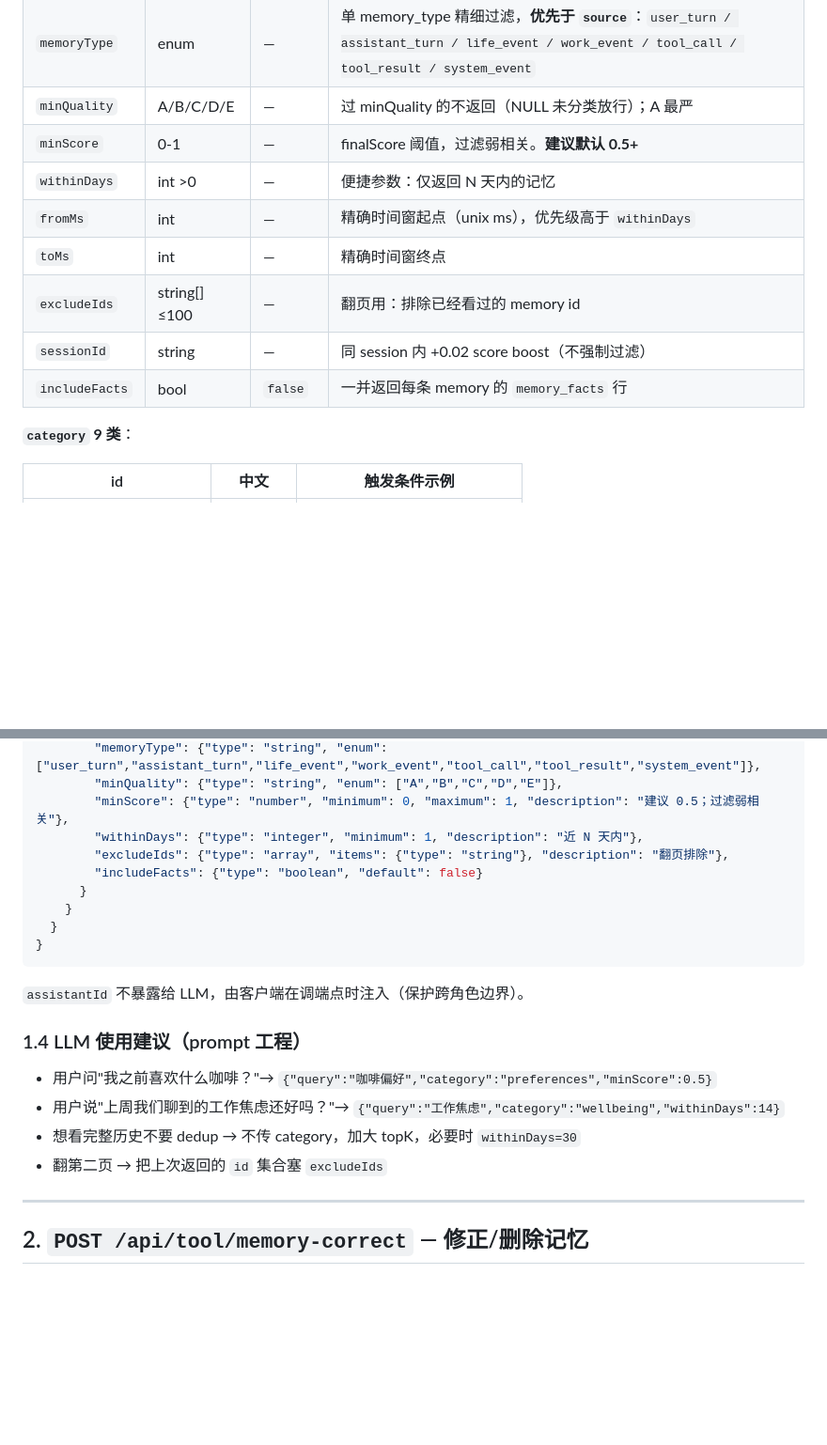
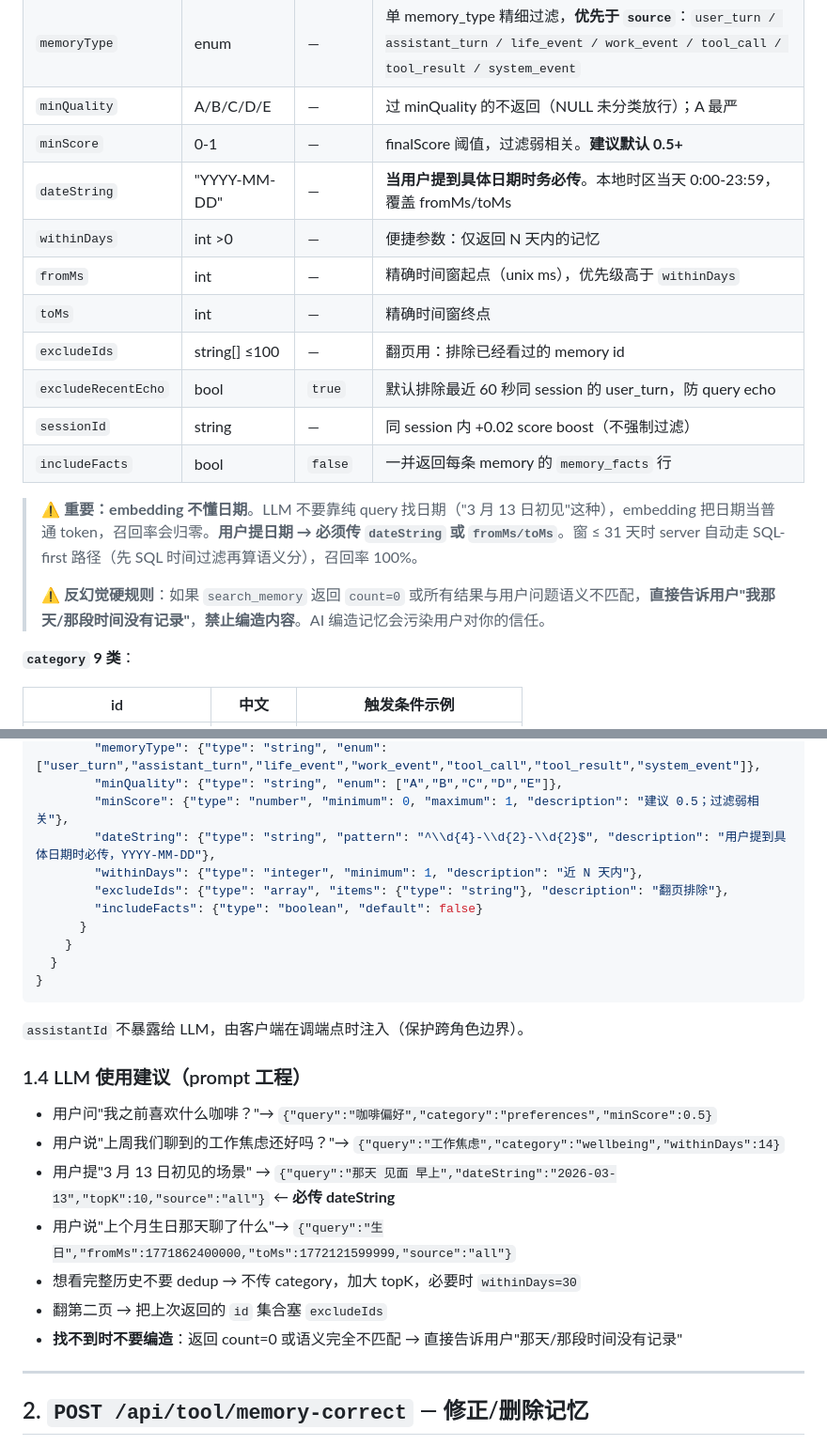
Before and after one commit to Evanna51/wi-chat-server, a Markdown page: docs/ai-tool-memory-recall-and-correct.md, 2 parts joined by grey strips. Shown at 94% size. GitHub-like rendering; blank space fills up the shorter version.

Commit message:
docs: 给 AI tool 手册加 dateString + 反幻觉硬规则 + echo 防护说明
事故触发的更新——AI 调 search_memory 但不传时间过滤、看到无关结果就
编造内容。这次手册更新明确告知 LLM：

1. embedding 不懂日期（数字 token 没语义），用户提具体日期必须用
   dateString / fromMs/toMs，靠纯 query 召回率归零
2. 反幻觉硬规则：count=0 或语义不匹配直接告诉用户"那段时间没记录"，
   禁止编造
3. dateString 加进 OpenAI tool schema + 用例集
4. excludeRecentEcho 默认 true 的语义说明

Co-Authored-By: Claude Opus 4.7 (1M context) <noreply@anthropic.com>

```diff
--- a/docs/ai-tool-memory-recall-and-correct.md
+++ b/docs/ai-tool-memory-recall-and-correct.md
@@ -37,12 +37,18 @@
 | `memoryType` | enum | — | 单 memory_type 精细过滤，**优先于 `source`**：`user_turn / assistant_turn / life_event / work_event / tool_call / tool_result / system_event` |
 | `minQuality` | A/B/C/D/E | — | 过 minQuality 的不返回（NULL 未分类放行）；A 最严 |
 | `minScore` | 0-1 | — | finalScore 阈值，过滤弱相关。**建议默认 0.5+** |
+| `dateString` | "YYYY-MM-DD" | — | **当用户提到具体日期时务必传**。本地时区当天 0:00-23:59，覆盖 fromMs/toMs |
 | `withinDays` | int >0 | — | 便捷参数：仅返回 N 天内的记忆 |
 | `fromMs` | int | — | 精确时间窗起点（unix ms），优先级高于 `withinDays` |
 | `toMs` | int | — | 精确时间窗终点 |
 | `excludeIds` | string[] ≤100 | — | 翻页用：排除已经看过的 memory id |
+| `excludeRecentEcho` | bool | `true` | 默认排除最近 60 秒同 session 的 user_turn，防 query echo |
 | `sessionId` | string | — | 同 session 内 +0.02 score boost（不强制过滤） |
 | `includeFacts` | bool | `false` | 一并返回每条 memory 的 `memory_facts` 行 |
+
+> ⚠️ **重要：embedding 不懂日期**。LLM 不要靠纯 query 找日期（"3 月 13 日初见"这种），embedding 把日期当普通 token，召回率会归零。**用户提日期 → 必须传 `dateString` 或 `fromMs/toMs`**。窗 ≤ 31 天时 server 自动走 SQL-first 路径（先 SQL 时间过滤再算语义分），召回率 100%。
+>
+> ⚠️ **反幻觉硬规则**：如果 `search_memory` 返回 `count=0` 或所有结果与用户问题语义不匹配，**直接告诉用户"我那天/那段时间没有记录"**，**禁止编造内容**。AI 编造记忆会污染用户对你的信任。
 
 **`category` 9 类**：
 
@@ -104,6 +110,7 @@
         "memoryType": {"type": "string", "enum": ["user_turn","assistant_turn","life_event","work_event","tool_call","tool_result","system_event"]},
         "minQuality": {"type": "string", "enum": ["A","B","C","D","E"]},
         "minScore": {"type": "number", "minimum": 0, "maximum": 1, "description": "建议 0.5；过滤弱相关"},
+        "dateString": {"type": "string", "pattern": "^\\d{4}-\\d{2}-\\d{2}$", "description": "用户提到具体日期时必传，YYYY-MM-DD"},
         "withinDays": {"type": "integer", "minimum": 1, "description": "近 N 天内"},
         "excludeIds": {"type": "array", "items": {"type": "string"}, "description": "翻页排除"},
         "includeFacts": {"type": "boolean", "default": false}
@@ -119,8 +126,11 @@
 
 - 用户问"我之前喜欢什么咖啡？"→ `{"query":"咖啡偏好","category":"preferences","minScore":0.5}`
 - 用户说"上周我们聊到的工作焦虑还好吗？"→ `{"query":"工作焦虑","category":"wellbeing","withinDays":14}`
+- 用户提"3 月 13 日初见的场景" → `{"query":"那天 见面 早上","dateString":"2026-03-13","topK":10,"source":"all"}` ← **必传 dateString**
+- 用户说"上个月生日那天聊了什么"→ `{"query":"生日","fromMs":1771862400000,"toMs":1772121599999,"source":"all"}`
 - 想看完整历史不要 dedup → 不传 category，加大 topK，必要时 `withinDays=30`
 - 翻第二页 → 把上次返回的 `id` 集合塞 `excludeIds`
+- **找不到时不要编造**：返回 count=0 或语义完全不匹配 → 直接告诉用户"那天/那段时间没有记录"
 
 ---
 
```
